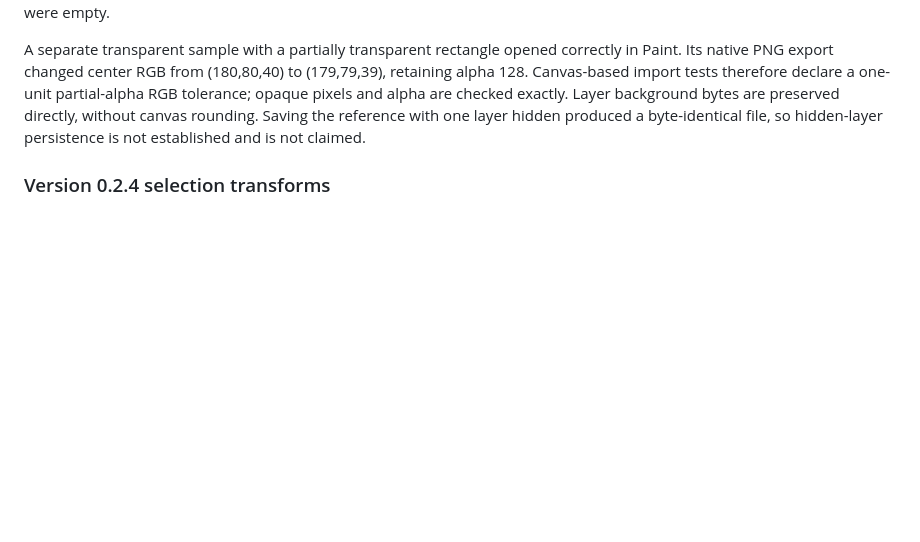
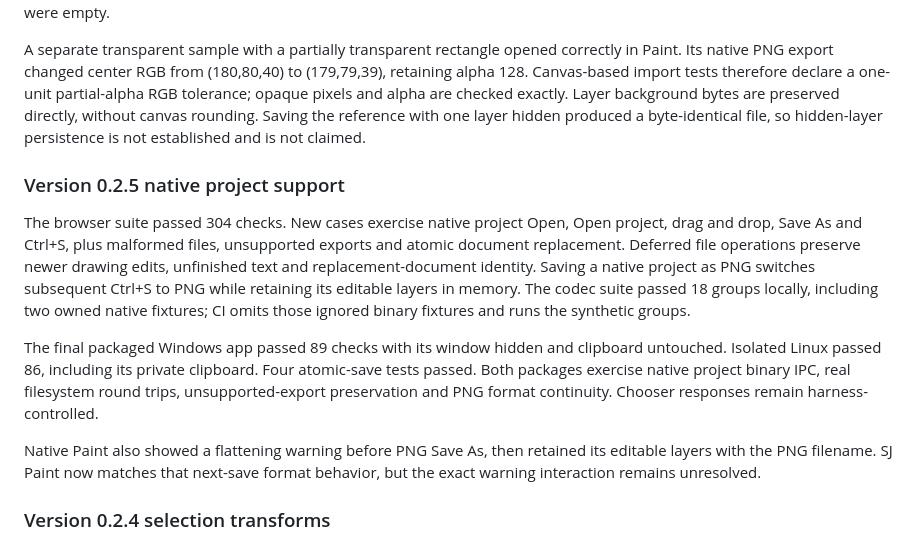
Before and after one commit to stack-junkie/sj-paint, a Markdown page: PARITY.md, the part around the change. GitHub-like rendering; blank space fills up the shorter version.

```diff
--- a/PARITY.md
+++ b/PARITY.md
@@ -58,6 +58,14 @@ Two disposable files saved by Paint 11.2605.81.0 establish the supported variant
 
 A separate transparent sample with a partially transparent rectangle opened correctly in Paint. Its native PNG export changed center RGB from (180,80,40) to (179,79,39), retaining alpha 128. Canvas-based import tests therefore declare a one-unit partial-alpha RGB tolerance; opaque pixels and alpha are checked exactly. Layer background bytes are preserved directly, without canvas rounding. Saving the reference with one layer hidden produced a byte-identical file, so hidden-layer persistence is not established and is not claimed.
 
+### Version 0.2.5 native project support
+
+The browser suite passed 304 checks. New cases exercise native project Open, Open project, drag and drop, Save As and Ctrl+S, plus malformed files, unsupported exports and atomic document replacement. Deferred file operations preserve newer drawing edits, unfinished text and replacement-document identity. Saving a native project as PNG switches subsequent Ctrl+S to PNG while retaining its editable layers in memory. The codec suite passed 18 groups locally, including two owned native fixtures; CI omits those ignored binary fixtures and runs the synthetic groups.
+
+The final packaged Windows app passed 89 checks with its window hidden and clipboard untouched. Isolated Linux passed 86, including its private clipboard. Four atomic-save tests passed. Both packages exercise native project binary IPC, real filesystem round trips, unsupported-export preservation and PNG format continuity. Chooser responses remain harness-controlled.
+
+Native Paint also showed a flattening warning before PNG Save As, then retained its editable layers with the PNG filename. SJ Paint now matches that next-save format behavior, but the exact warning interaction remains unresolved.
+
 ### Version 0.2.4 selection transforms
 
 The browser suite passed 267 checks. New cases cover source-preserving affine transforms, inverse rotation, anchored resizing, transformed Cut output, rotation-control edges and placement outside the canvas, cancellation, and separate placement/crop undo steps. Geometry comparisons allow 0.00001 document pixels for floating-point arithmetic. Preview, commit and crop pixels compare exactly within SJ Paint, including lower-layer composition; this does not establish pixel-exact Microsoft Paint rasterization.
```
Also changed, not shown: CHANGELOG.md (+2 -1 lines), README.md (+1 -1 lines).
